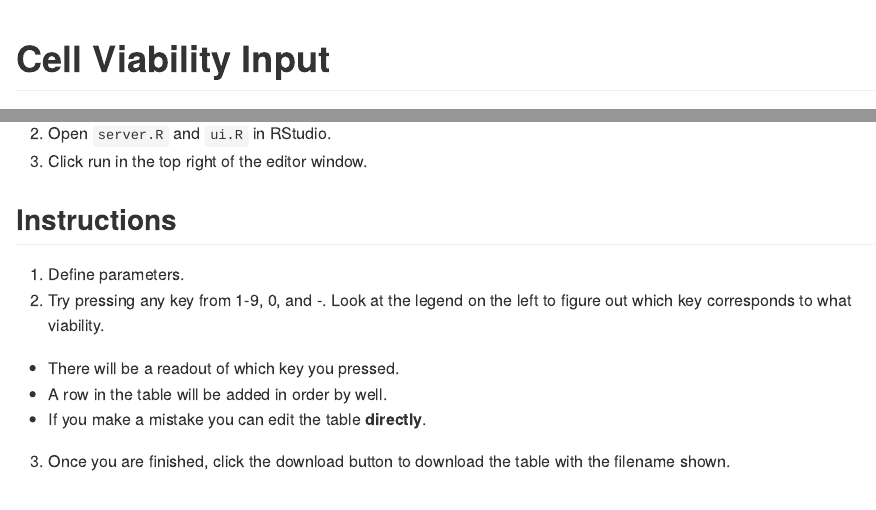
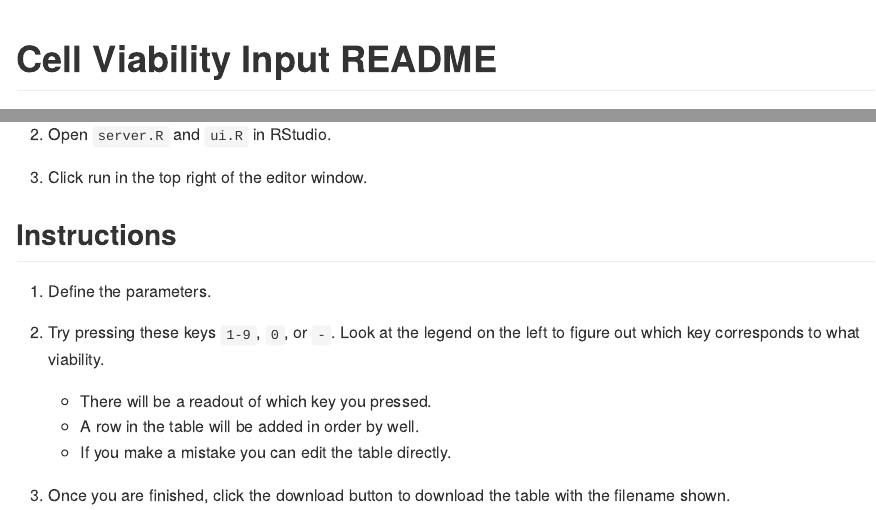
Before and after one commit to alexkim205/EZ-Cell-Viability-Input, an R Markdown document (README.Rmd): the page in a window 1100 px wide, from its top, and a second part further down, joined at a grey line. Rendered offline with R 4.5, knitr and Pandoc, with nearby package versions.

Commit message:
change to github output README; add .md

```diff
--- a/README.Rmd
+++ b/README.Rmd
@@ -1,5 +1,5 @@
 ---
-title: "Cell Viability Input"
+title: "Cell Viability Input README"
 author: "Alex Kim"
 date: "7/22/2018"
 output: rmarkdown::github_document
@@ -22,9 +22,12 @@ git clone git@gitlab.com:alexkim205/Cell-Viability-Input-Shiny.git
 
 ## Instructions
 
-1. Define parameters.
-2. Try pressing any key from 1-9, 0, and -. Look at the legend on the left to figure out which key corresponds to what viability.
-  * There will be a readout of which key you pressed.
-  * A row in the table will be added in order by well.
-  * If you make a mistake you can edit the table **directly**.
+1. Define the parameters.
+
+2. Try pressing these keys `1-9`, `0`, or `-`. Look at the legend on the left to figure out which key corresponds to what viability.
+
+    * There will be a readout of which key you pressed.
+    * A row in the table will be added in order by well.
+    * If you make a mistake you can edit the table directly.
+
 3. Once you are finished, click the download button to download the table with the filename shown.
```
Also changed, not shown: README.md (added), README.Rmd (2 more changed lines).
